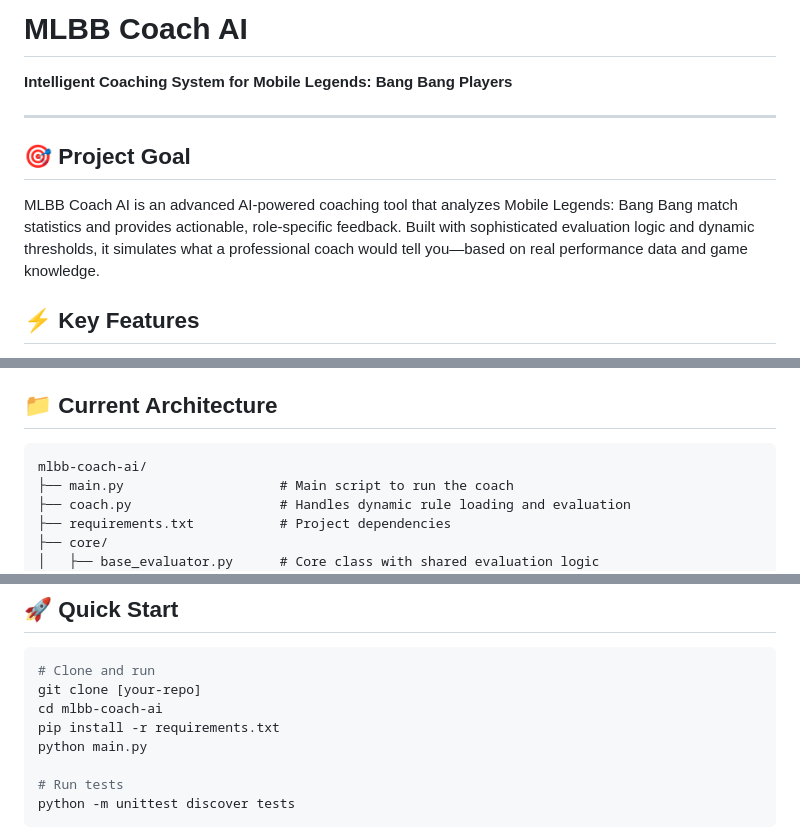
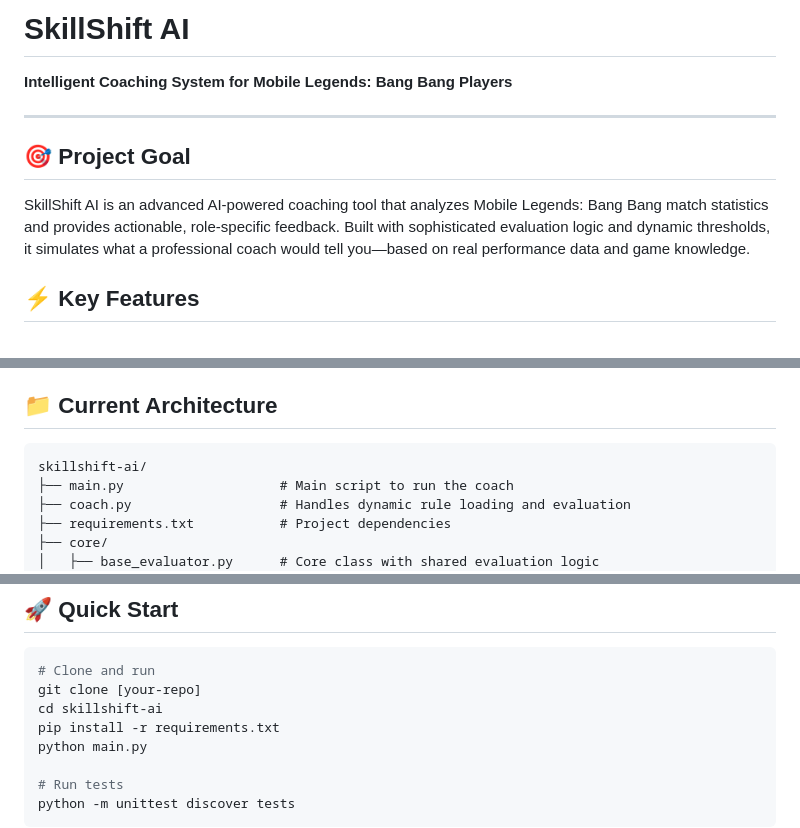
Before and after one commit to Lesz-Xi/mlbb-coach-ai, a Markdown page: README.md, 3 parts joined by grey strips. GitHub-like rendering.

````diff
--- a/README.md
+++ b/README.md
@@ -1,4 +1,4 @@
-# MLBB Coach AI
+# SkillShift AI
 
 **Intelligent Coaching System for Mobile Legends: Bang Bang Players**
 
@@ -6,7 +6,7 @@
 
 ## 🎯 Project Goal
 
-MLBB Coach AI is an advanced AI-powered coaching tool that analyzes Mobile Legends: Bang Bang match statistics and provides actionable, role-specific feedback. Built with sophisticated evaluation logic and dynamic thresholds, it simulates what a professional coach would tell you—based on real performance data and game knowledge.
+SkillShift AI is an advanced AI-powered coaching tool that analyzes Mobile Legends: Bang Bang match statistics and provides actionable, role-specific feedback. Built with sophisticated evaluation logic and dynamic thresholds, it simulates what a professional coach would tell you—based on real performance data and game knowledge.
 
 ## ⚡ Key Features
 
@@ -39,7 +39,7 @@ The system now includes a `MentalCoach` that analyzes your performance trend ove
 ## 📁 Current Architecture
 
 ```
-mlbb-coach-ai/
+skillshift-ai/
 ├── main.py                    # Main script to run the coach
 ├── coach.py                   # Handles dynamic rule loading and evaluation
 ├── requirements.txt           # Project dependencies
@@ -158,7 +158,7 @@ Traditional MLBB tools provide raw statistics without context. This system provi
 ```bash
 # Clone and run
 git clone [your-repo]
-cd mlbb-coach-ai
+cd skillshift-ai
 pip install -r requirements.txt
 python main.py
 
````
